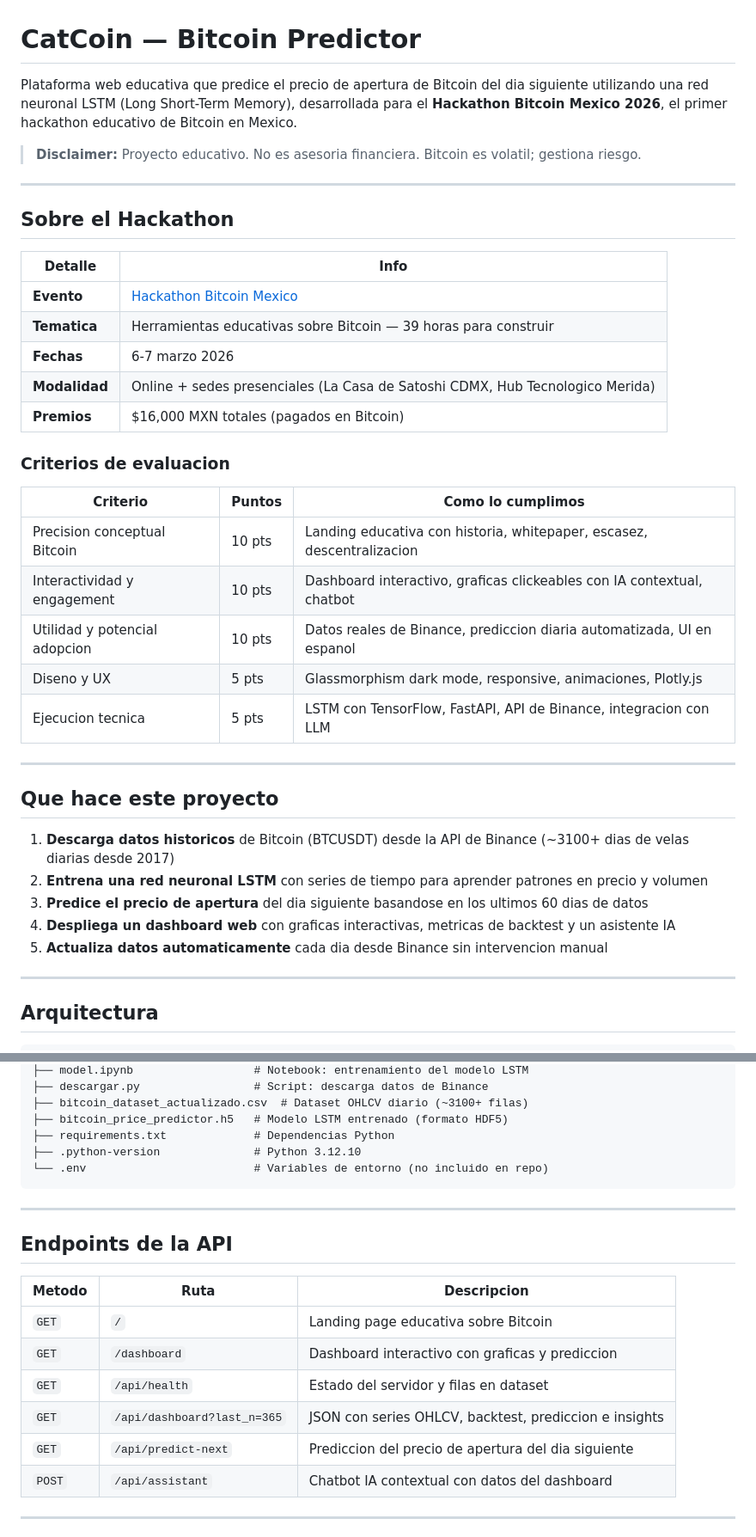
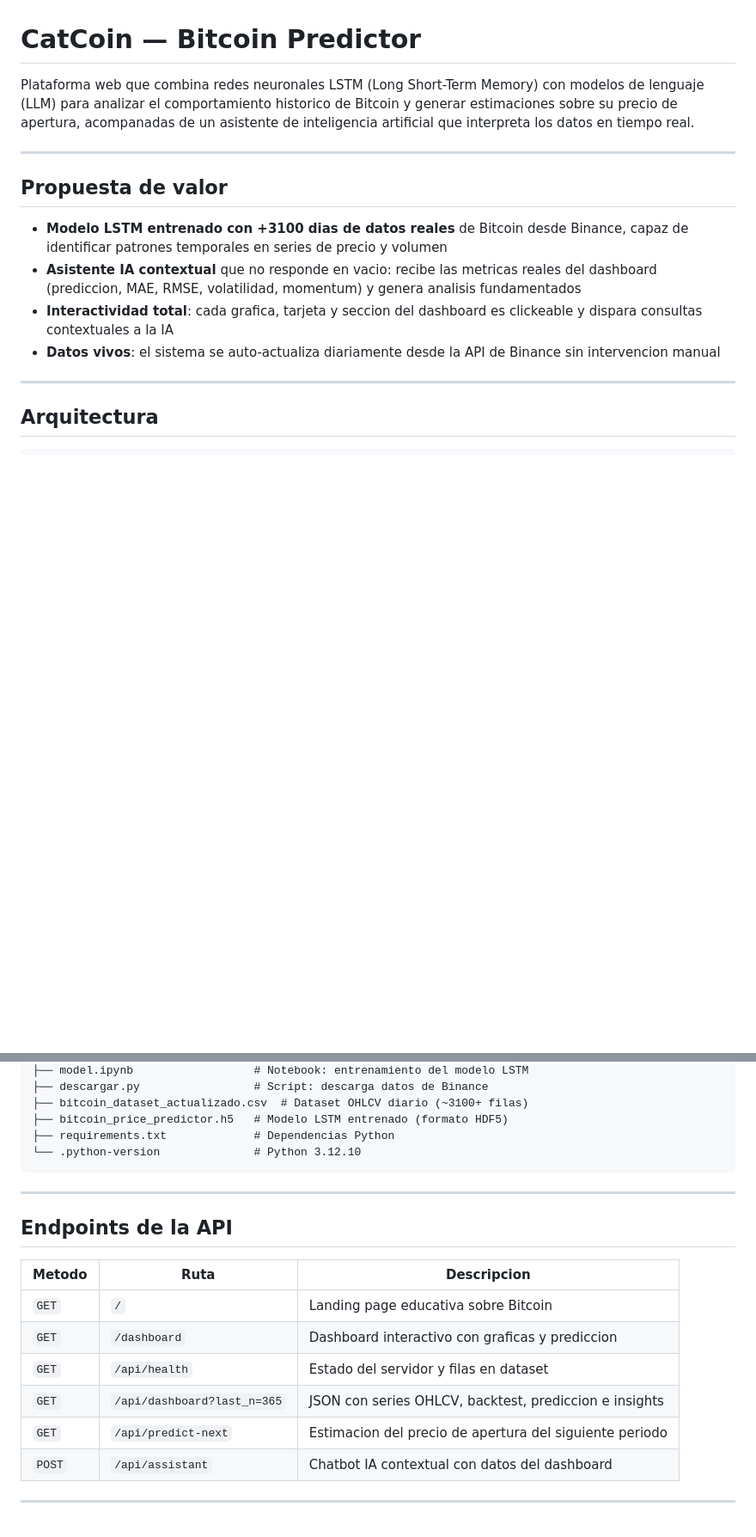
Before and after one commit to briancgx/catcoin, a Markdown page: README.md, 2 parts joined by grey strips. Shown at 86% size. Rendered like a GitHub page; blank space fills up the shorter version.

````diff
--- a/README.md
+++ b/README.md
@@ -1,40 +1,15 @@
 # CatCoin — Bitcoin Predictor
 
-Plataforma web educativa que predice el precio de apertura de Bitcoin del dia siguiente utilizando una red neuronal LSTM (Long Short-Term Memory), desarrollada para el **Hackathon Bitcoin Mexico 2026**, el primer hackathon educativo de Bitcoin en Mexico.
-
-> **Disclaimer:** Proyecto educativo. No es asesoria financiera. Bitcoin es volatil; gestiona riesgo.
+Plataforma web que combina redes neuronales LSTM (Long Short-Term Memory) con modelos de lenguaje (LLM) para analizar el comportamiento historico de Bitcoin y generar estimaciones sobre su precio de apertura, acompanadas de un asistente de inteligencia artificial que interpreta los datos en tiempo real.
 
 ---
 
-## Sobre el Hackathon
+## Propuesta de valor
 
-| Detalle | Info |
-|---|---|
-| **Evento** | [Hackathon Bitcoin Mexico](https://www.hackathonbitcoin.com/es) |
-| **Tematica** | Herramientas educativas sobre Bitcoin — 39 horas para construir |
-| **Fechas** | 6-7 marzo 2026 |
-| **Modalidad** | Online + sedes presenciales (La Casa de Satoshi CDMX, Hub Tecnologico Merida) |
-| **Premios** | $16,000 MXN totales (pagados en Bitcoin) |
-
-### Criterios de evaluacion
-
-| Criterio | Puntos | Como lo cumplimos |
-|---|---|---|
-| Precision conceptual Bitcoin | 10 pts | Landing educativa con historia, whitepaper, escasez, descentralizacion |
-| Interactividad y engagement | 10 pts | Dashboard interactivo, graficas clickeables con IA contextual, chatbot |
-| Utilidad y potencial adopcion | 10 pts | Datos reales de Binance, prediccion diaria automatizada, UI en espanol |
-| Diseno y UX | 5 pts | Glassmorphism dark mode, responsive, animaciones, Plotly.js |
-| Ejecucion tecnica | 5 pts | LSTM con TensorFlow, FastAPI, API de Binance, integracion con LLM |
-
----
-
-## Que hace este proyecto
-
-1. **Descarga datos historicos** de Bitcoin (BTCUSDT) desde la API de Binance (~3100+ dias de velas diarias desde 2017)
-2. **Entrena una red neuronal LSTM** con series de tiempo para aprender patrones en precio y volumen
-3. **Predice el precio de apertura** del dia siguiente basandose en los ultimos 60 dias de datos
-4. **Despliega un dashboard web** con graficas interactivas, metricas de backtest y un asistente IA
-5. **Actualiza datos automaticamente** cada dia desde Binance sin intervencion manual
+- **Modelo LSTM entrenado con +3100 dias de datos reales** de Bitcoin desde Binance, capaz de identificar patrones temporales en series de precio y volumen
+- **Asistente IA contextual** que no responde en vacio: recibe las metricas reales del dashboard (prediccion, MAE, RMSE, volatilidad, momentum) y genera analisis fundamentados
+- **Interactividad total**: cada grafica, tarjeta y seccion del dashboard es clickeable y dispara consultas contextuales a la IA
+- **Datos vivos**: el sistema se auto-actualiza diariamente desde la API de Binance sin intervencion manual
 
 ---
 
@@ -143,8 +142,7 @@ catcoin/
 ├── bitcoin_dataset_actualizado.csv  # Dataset OHLCV diario (~3100+ filas)
 ├── bitcoin_price_predictor.h5   # Modelo LSTM entrenado (formato HDF5)
 ├── requirements.txt             # Dependencias Python
-├── .python-version              # Python 3.12.10
-└── .env                         # Variables de entorno (no incluido en repo)
+└── .python-version              # Python 3.12.10
 ```
 
 ---
@@ -157,7 +155,7 @@ catcoin/
 | `GET` | `/dashboard` | Dashboard interactivo con graficas y prediccion |
 | `GET` | `/api/health` | Estado del servidor y filas en dataset |
 | `GET` | `/api/dashboard?last_n=365` | JSON con series OHLCV, backtest, prediccion e insights |
-| `GET` | `/api/predict-next` | Prediccion del precio de apertura del dia siguiente |
+| `GET` | `/api/predict-next` | Estimacion del precio de apertura del siguiente periodo |
 | `POST` | `/api/assistant` | Chatbot IA contextual con datos del dashboard |
 
 ---
````
Also changed, not shown: other parts of README.md (+42 -25 lines).
